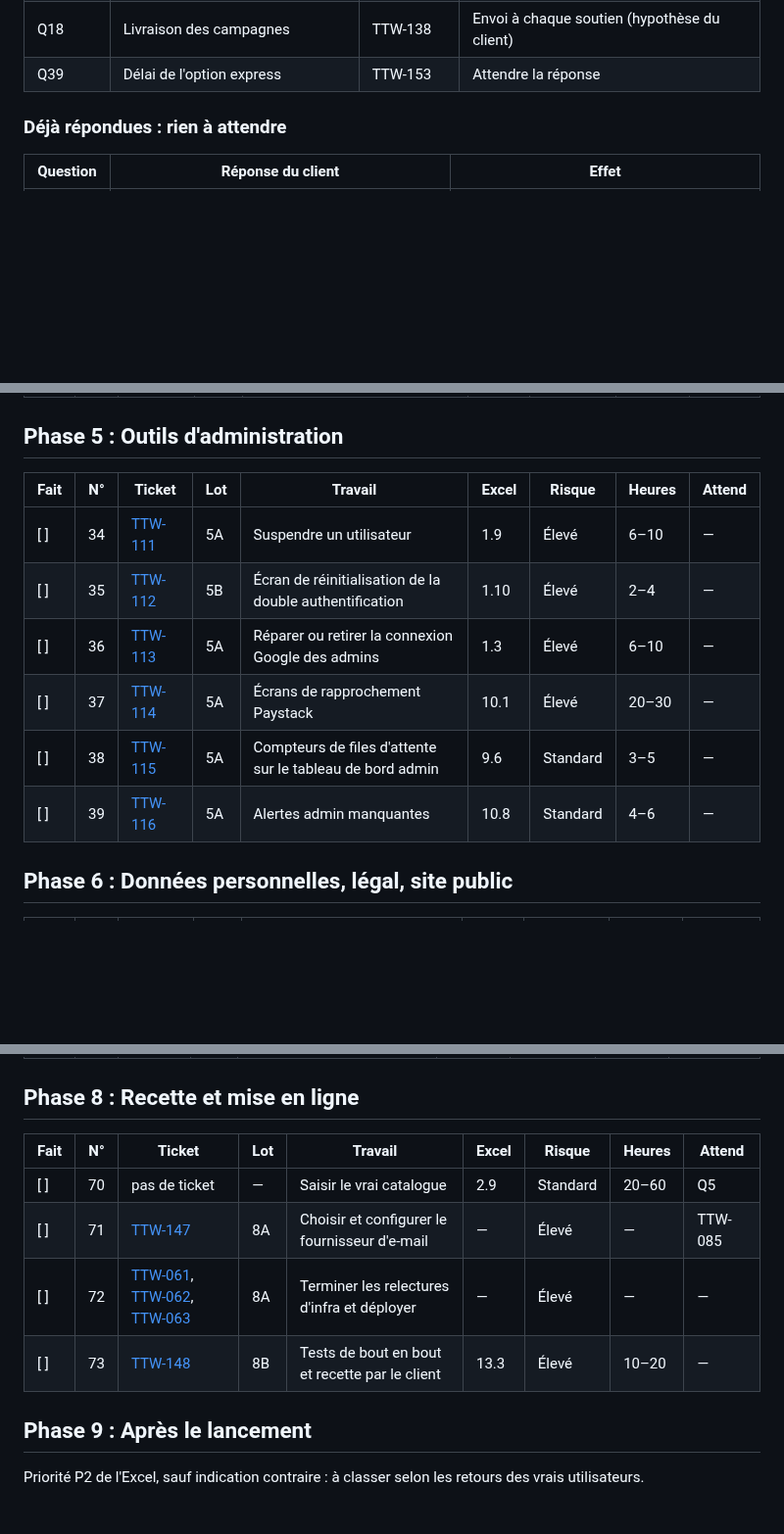
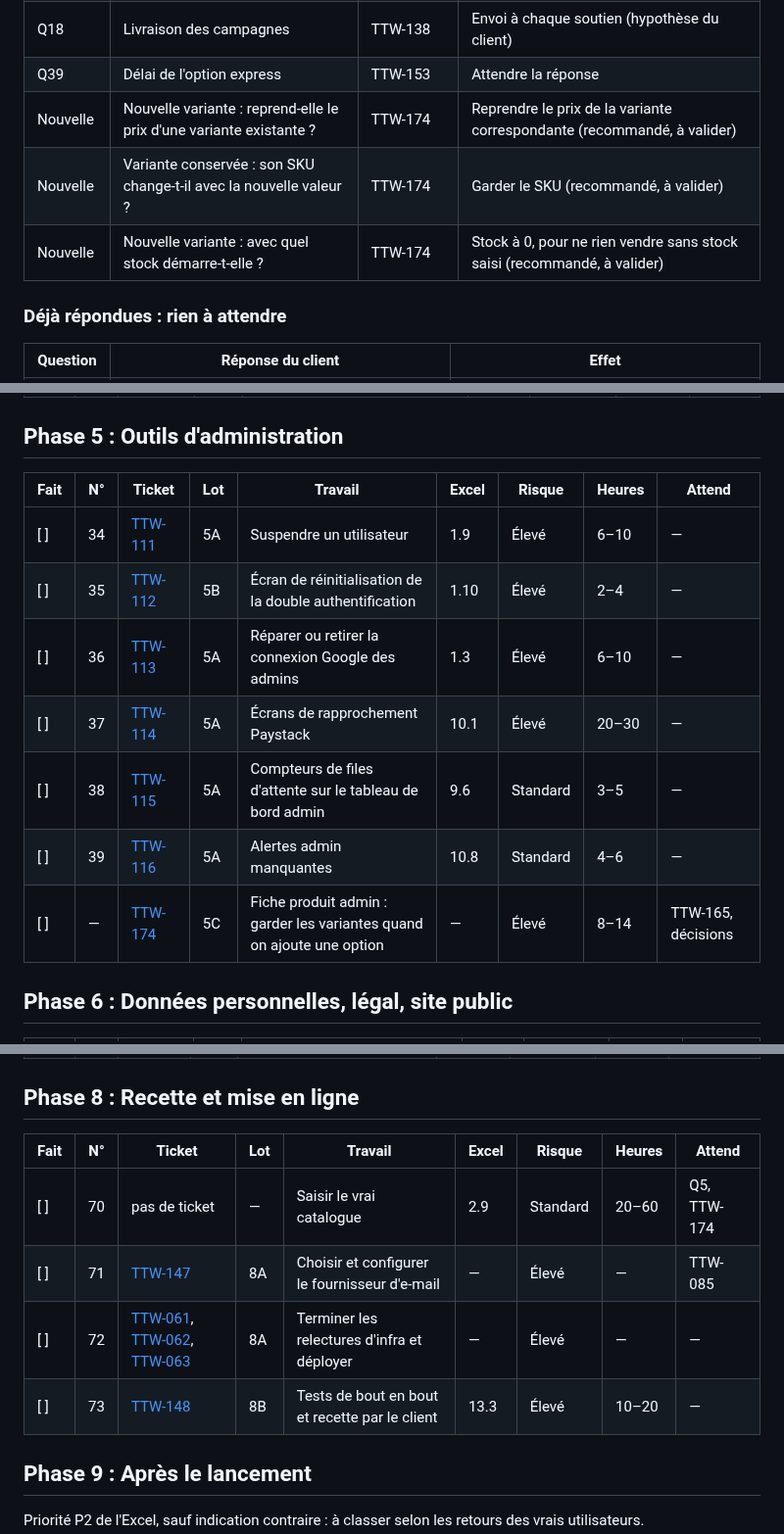
Before and after one commit to AgbodesiImoagene/the_tamiym_workshop, a Markdown page: docs/tickets/ROADMAP.md, 3 parts joined by grey strips. Shown at 98% size. GitHub-like rendering; blank space fills up the shorter version.

```diff
--- a/docs/tickets/ROADMAP.md
+++ b/docs/tickets/ROADMAP.md
@@ -63,6 +63,9 @@ Ces questions restent ouvertes : le client doit répondre ou demande d'abord du
 | Q17      | Fin de campagne et production                                       | TTW-141          | Production au fil de l'eau tant que Q17 est ouverte                                               |
 | Q18      | Livraison des campagnes                                             | TTW-138          | Envoi à chaque soutien (hypothèse du client)                                                      |
 | Q39      | Délai de l'option express                                           | TTW-153          | Attendre la réponse                                                                               |
+| Nouvelle | Nouvelle variante : reprend-elle le prix d'une variante existante ? | TTW-174          | Reprendre le prix de la variante correspondante (recommandé, à valider)                           |
+| Nouvelle | Variante conservée : son SKU change-t-il avec la nouvelle valeur ?  | TTW-174          | Garder le SKU (recommandé, à valider)                                                             |
+| Nouvelle | Nouvelle variante : avec quel stock démarre-t-elle ?                | TTW-174          | Stock à 0, pour ne rien vendre sans stock saisi (recommandé, à valider)                           |
 
 ### Déjà répondues : rien à attendre
 
@@ -136,14 +139,15 @@ Ces questions restent ouvertes : le client doit répondre ou demande d'abord du
 
 ## Phase 5 : Outils d'administration
 
-| Fait | N°  | Ticket                                                       | Lot | Travail                                                   | Excel | Risque   | Heures | Attend |
-| ---- | --- | ------------------------------------------------------------ | --- | --------------------------------------------------------- | ----- | -------- | ------ | ------ |
-| [ ]  | 34  | [TTW-111](ttw-111-let-admins-suspend-users.md)               | 5A  | Suspendre un utilisateur                                  | 1.9   | Élevé    | 6–10   | —      |
-| [ ]  | 35  | [TTW-112](ttw-112-add-admin-two-factor-reset-screen.md)      | 5B  | Écran de réinitialisation de la double authentification   | 1.10  | Élevé    | 2–4    | —      |
-| [ ]  | 36  | [TTW-113](ttw-113-fix-admin-google-sign-in.md)               | 5A  | Réparer ou retirer la connexion Google des admins         | 1.3   | Élevé    | 6–10   | —      |
-| [ ]  | 37  | [TTW-114](ttw-114-build-paystack-reconciliation-screens.md)  | 5A  | Écrans de rapprochement Paystack                          | 10.1  | Élevé    | 20–30  | —      |
-| [ ]  | 38  | [TTW-115](ttw-115-show-queue-counters-on-admin-dashboard.md) | 5A  | Compteurs de files d'attente sur le tableau de bord admin | 9.6   | Standard | 3–5    | —      |
-| [ ]  | 39  | [TTW-116](ttw-116-add-missing-admin-alerts.md)               | 5A  | Alertes admin manquantes                                  | 10.8  | Standard | 4–6    | —      |
+| Fait | N°  | Ticket                                                       | Lot | Travail                                                               | Excel | Risque   | Heures | Attend             |
+| ---- | --- | ------------------------------------------------------------ | --- | --------------------------------------------------------------------- | ----- | -------- | ------ | ------------------ |
+| [ ]  | 34  | [TTW-111](ttw-111-let-admins-suspend-users.md)               | 5A  | Suspendre un utilisateur                                              | 1.9   | Élevé    | 6–10   | —                  |
+| [ ]  | 35  | [TTW-112](ttw-112-add-admin-two-factor-reset-screen.md)      | 5B  | Écran de réinitialisation de la double authentification               | 1.10  | Élevé    | 2–4    | —                  |
+| [ ]  | 36  | [TTW-113](ttw-113-fix-admin-google-sign-in.md)               | 5A  | Réparer ou retirer la connexion Google des admins                     | 1.3   | Élevé    | 6–10   | —                  |
+| [ ]  | 37  | [TTW-114](ttw-114-build-paystack-reconciliation-screens.md)  | 5A  | Écrans de rapprochement Paystack                                      | 10.1  | Élevé    | 20–30  | —                  |
+| [ ]  | 38  | [TTW-115](ttw-115-show-queue-counters-on-admin-dashboard.md) | 5A  | Compteurs de files d'attente sur le tableau de bord admin             | 9.6   | Standard | 3–5    | —                  |
+| [ ]  | 39  | [TTW-116](ttw-116-add-missing-admin-alerts.md)               | 5A  | Alertes admin manquantes                                              | 10.8  | Standard | 4–6    | —                  |
+| [ ]  | —   | [TTW-174](ttw-174-keep-variants-when-adding-an-option.md)    | 5C  | Fiche produit admin : garder les variantes quand on ajoute une option | —     | Élevé    | 8–14   | TTW-165, décisions |
 
 ## Phase 6 : Données personnelles, légal, site public
 
@@ -189,12 +193,12 @@ Ces questions restent ouvertes : le client doit répondre ou demande d'abord du
 
 ## Phase 8 : Recette et mise en ligne
 
-| Fait | N°  | Ticket                                                                                                                                            | Lot | Travail                                        | Excel | Risque   | Heures | Attend  |
-| ---- | --- | ------------------------------------------------------------------------------------------------------------------------------------------------- | --- | ---------------------------------------------- | ----- | -------- | ------ | ------- |
-| [ ]  | 70  | pas de ticket                                                                                                                                     | —   | Saisir le vrai catalogue                       | 2.9   | Standard | 20–60  | Q5      |
-| [ ]  | 71  | [TTW-147](ttw-147-choose-and-configure-email-provider.md)                                                                                         | 8A  | Choisir et configurer le fournisseur d'e-mail  | —     | Élevé    | —      | TTW-085 |
-| [ ]  | 72  | [TTW-061](ttw-061-establish-iac-foundation.md), [TTW-062](ttw-062-provision-network-dns-edge.md), [TTW-063](ttw-063-deploy-production-runtime.md) | 8A  | Terminer les relectures d'infra et déployer    | —     | Élevé    | —      | —       |
-| [ ]  | 73  | [TTW-148](ttw-148-run-end-to-end-tests-and-client-acceptance.md)                                                                                  | 8B  | Tests de bout en bout et recette par le client | 13.3  | Élevé    | 10–20  | —       |
+| Fait | N°  | Ticket                                                                                                                                            | Lot | Travail                                        | Excel | Risque   | Heures | Attend      |
+| ---- | --- | ------------------------------------------------------------------------------------------------------------------------------------------------- | --- | ---------------------------------------------- | ----- | -------- | ------ | ----------- |
+| [ ]  | 70  | pas de ticket                                                                                                                                     | —   | Saisir le vrai catalogue                       | 2.9   | Standard | 20–60  | Q5, TTW-174 |
+| [ ]  | 71  | [TTW-147](ttw-147-choose-and-configure-email-provider.md)                                                                                         | 8A  | Choisir et configurer le fournisseur d'e-mail  | —     | Élevé    | —      | TTW-085     |
+| [ ]  | 72  | [TTW-061](ttw-061-establish-iac-foundation.md), [TTW-062](ttw-062-provision-network-dns-edge.md), [TTW-063](ttw-063-deploy-production-runtime.md) | 8A  | Terminer les relectures d'infra et déployer    | —     | Élevé    | —      | —           |
+| [ ]  | 73  | [TTW-148](ttw-148-run-end-to-end-tests-and-client-acceptance.md)                                                                                  | 8B  | Tests de bout en bout et recette par le client | 13.3  | Élevé    | 10–20  | —           |
 
 ## Phase 9 : Après le lancement
 
```
Also changed, not shown: other parts of docs/tickets/ROADMAP.md (+1 -1 lines), docs/tickets/README.md (+1 -0 lines), docs/tickets/ttw-174-keep-variants-when-adding-an-option.md (added, +244 -0 lines).
